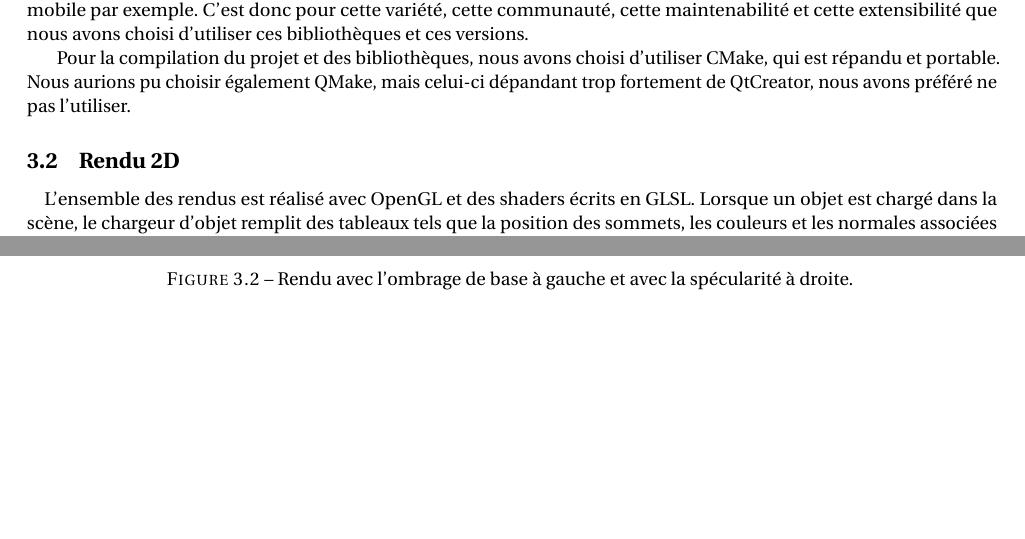
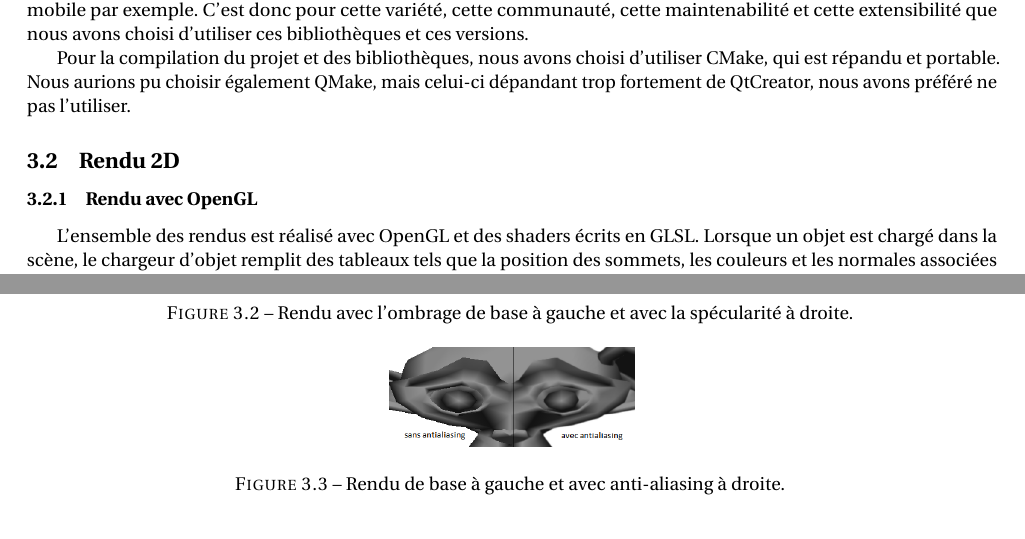
Before and after one commit to darwikey/PFA-2D-3D, a LaTeX document (rapportFinal/main.tex, which reads rapportFinal/rendu2D.tex): two parts of pages 13 and 15 of 40 before the commit and two parts of pages 13 and 15 of 41 after it, joined at a grey line, cut so that both start at the same text, the shorter picture padded with empty space. Compiled offline with pdfLaTeX.

Commit message:
maj rapport

```diff
--- a/rapportFinal/rendu2D.tex
+++ b/rapportFinal/rendu2D.tex
@@ -1,4 +1,4 @@
-\paragraph{}
+\subsubsection{Rendu avec OpenGL}
 L'ensemble des rendus est réalisé avec OpenGL et des shaders écrits en GLSL. Lorsque un objet est chargé dans la scène, le chargeur d'objet remplit des tableaux tels que la position des sommets, les couleurs et les normales associées aux sommets, et les indices associés aux sommets de chaque faces.\\
 Le problème est que certains fichiers d'objet, notamment les fichiers avec le format .ply, ne possèdent pas d'information sur les couleurs et les normales des sommets. Or c'est information sont indispensable pour avoir un beau rendu 2D. Ainsi si ces informations sont manquantes, la couleur de l'objet est mise à grise par défaut et les normales sont recalculées à partir de l'orientation des faces.
 
@@ -25,3 +25,11 @@ Pour améliorer le rendu, il a été choisi de rajouter une spécularité à l'a
 	\includegraphics[scale=0.23]{images/rendu_specular.png}
 	\caption{\label{fig:screenSpecular.png} Rendu avec l'ombrage de base à gauche et avec la spécularité à droite. \protect}
 \end{figure}
+
+\subsubsection{L'anti-aliasing}
+
+\begin{figure}[h!]
+	\centering
+	\includegraphics[scale=0.4]{images/antialiasing.png}
+	\caption{\label{fig:antialiasing.png} Rendu de base à gauche et avec anti-aliasing à droite. \protect}
+\end{figure}
```
Also changed, not shown: rapportFinal/rendu2D.tex (6 more changed lines).
